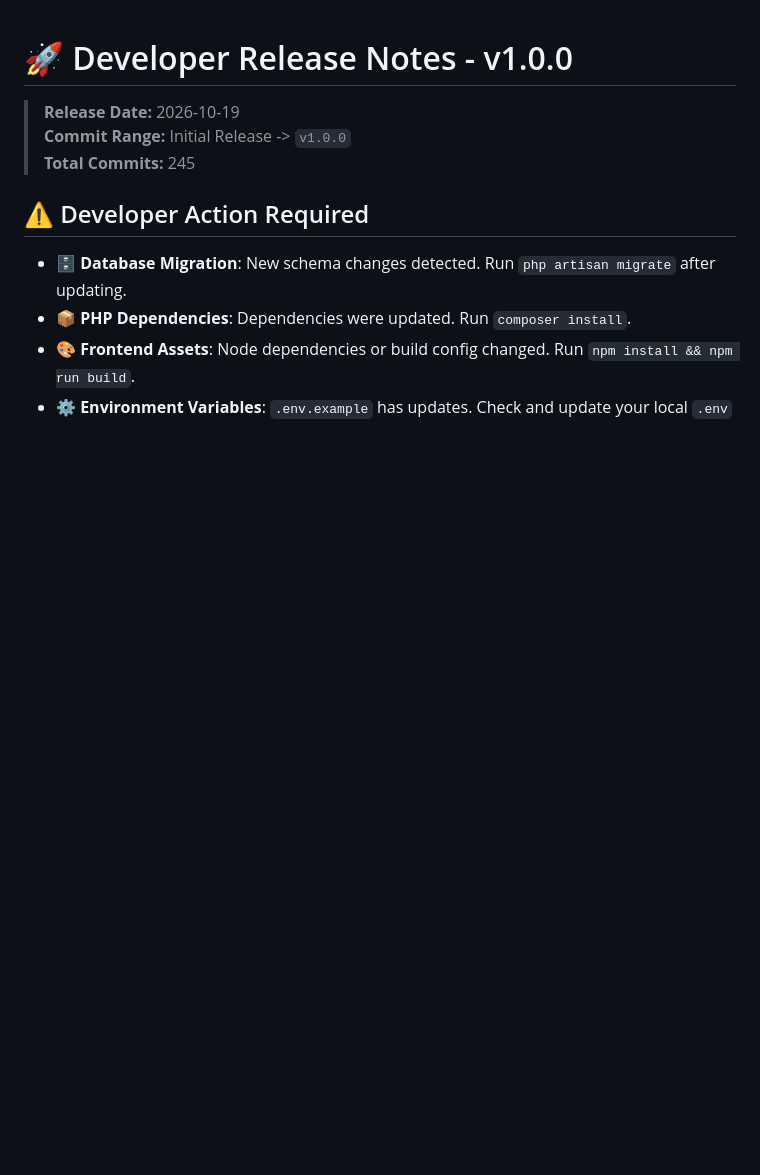
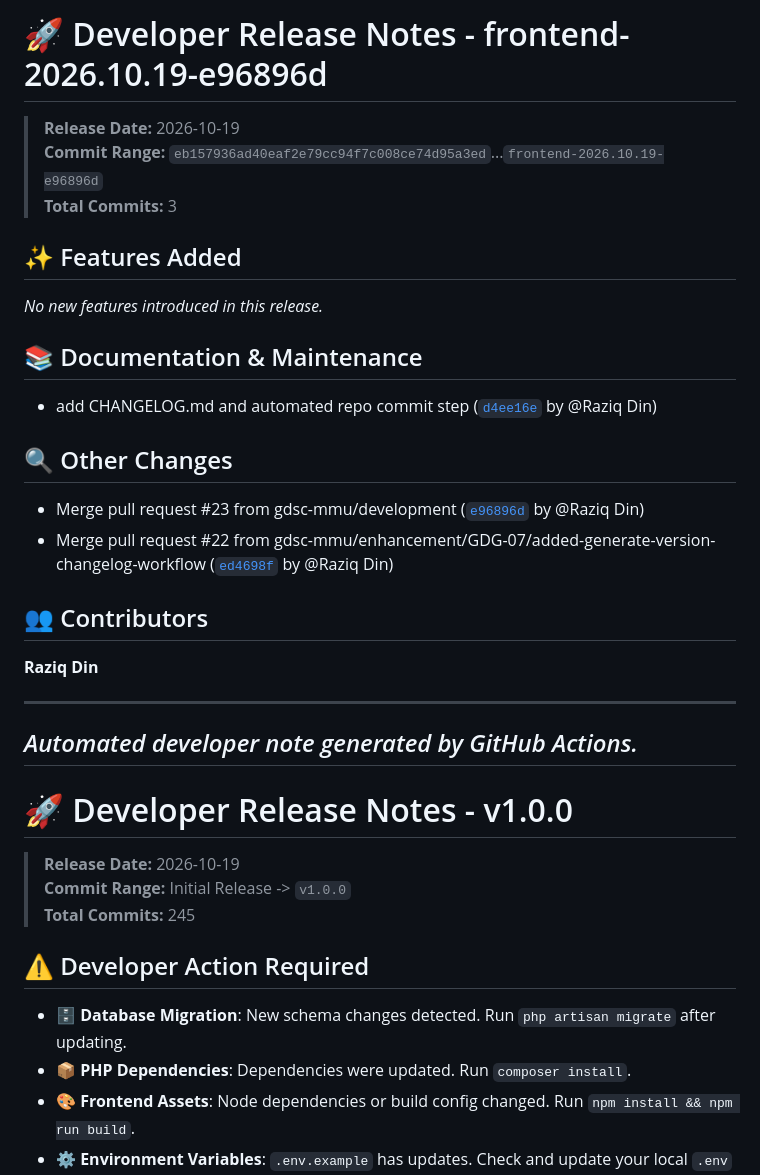
Before and after one commit to gdsc-mmu/gdscmmu, a Markdown page: CHANGELOG.md, the part around the change. Rendered like a GitHub page; blank space fills up the shorter version.

Commit message:
docs(changelog): update CHANGELOG.md for frontend-2026.10.19-e96896d [skip ci]

```diff
--- a/CHANGELOG.md
+++ b/CHANGELOG.md
@@ -1,3 +1,26 @@
+# 🚀 Developer Release Notes - frontend-2026.10.19-e96896d
+
+> **Release Date:** 2026-10-19
+> **Commit Range:** `eb157936ad40eaf2e79cc94f7c008ce74d95a3ed`...`frontend-2026.10.19-e96896d`
+> **Total Commits:** 3
+
+## ✨ Features Added
+_No new features introduced in this release._
+
+## 📚 Documentation & Maintenance
+- add CHANGELOG.md and automated repo commit step ([`d4ee16e`](https://github.com/gdsc-mmu/gdscmmu/commit/d4ee16ed51c9af2df1d68d54263498274d208999) by @Raziq Din)
+
+## 🔍 Other Changes
+- Merge pull request #23 from gdsc-mmu/development ([`e96896d`](https://github.com/gdsc-mmu/gdscmmu/commit/e96896d2341375f71453ddf0f2bcf7cefe8ad5e2) by @Raziq Din)
+- Merge pull request #22 from gdsc-mmu/enhancement/GDG-07/added-generate-version-changelog-workflow ([`ed4698f`](https://github.com/gdsc-mmu/gdscmmu/commit/ed4698fc603360c05b2515a5066feb80fdf6c560) by @Raziq Din)
+
+## 👥 Contributors
+**Raziq Din**
+
+---
+*Automated developer note generated by GitHub Actions.*
+---
+
 # 🚀 Developer Release Notes - v1.0.0
 
 > **Release Date:** 2026-10-19
```
